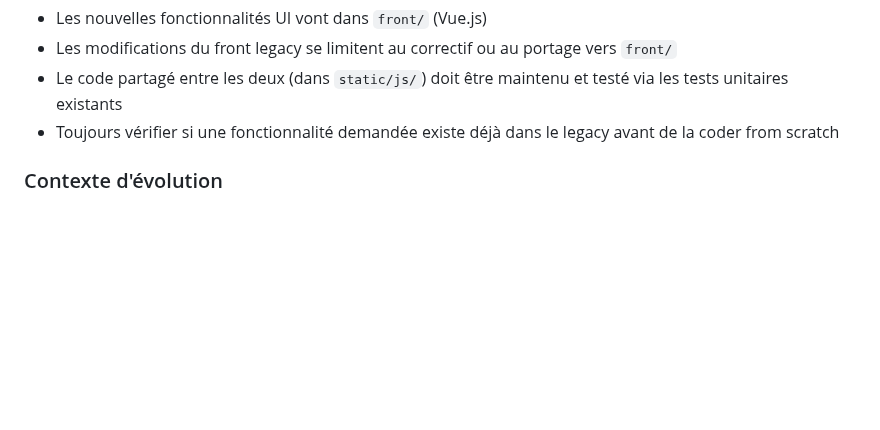
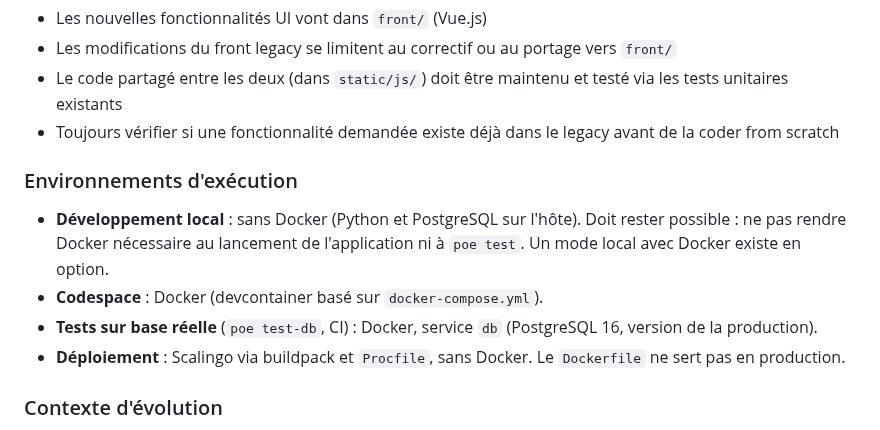
Before and after one commit to betagouv/OTP-DS-to-Grist, a Markdown page: AGENTS.md, the part around the change. Rendered like a GitHub page; blank space fills up the shorter version.

Commit message:
feat(IA): Maj d'AGENTS.md

```diff
--- a/AGENTS.md
+++ b/AGENTS.md
@@ -57,6 +57,17 @@ Le projet contient deux frontends coexistants :
   tests unitaires existants
 - Toujours vérifier si une fonctionnalité demandée existe déjà dans le legacy avant de la
   coder from scratch
+
+### Environnements d'exécution
+
+- **Développement local** : sans Docker (Python et PostgreSQL sur l'hôte).
+  Doit rester possible : ne pas rendre Docker nécessaire au lancement de
+  l'application ni à `poe test`. Un mode local avec Docker existe en option.
+- **Codespace** : Docker (devcontainer basé sur `docker-compose.yml`).
+- **Tests sur base réelle** (`poe test-db`, CI) : Docker, service `db`
+  (PostgreSQL 16, version de la production).
+- **Déploiement** : Scalingo via buildpack et `Procfile`, sans Docker.
+  Le `Dockerfile` ne sert pas en production.
 
 ### Contexte d'évolution
 
```
